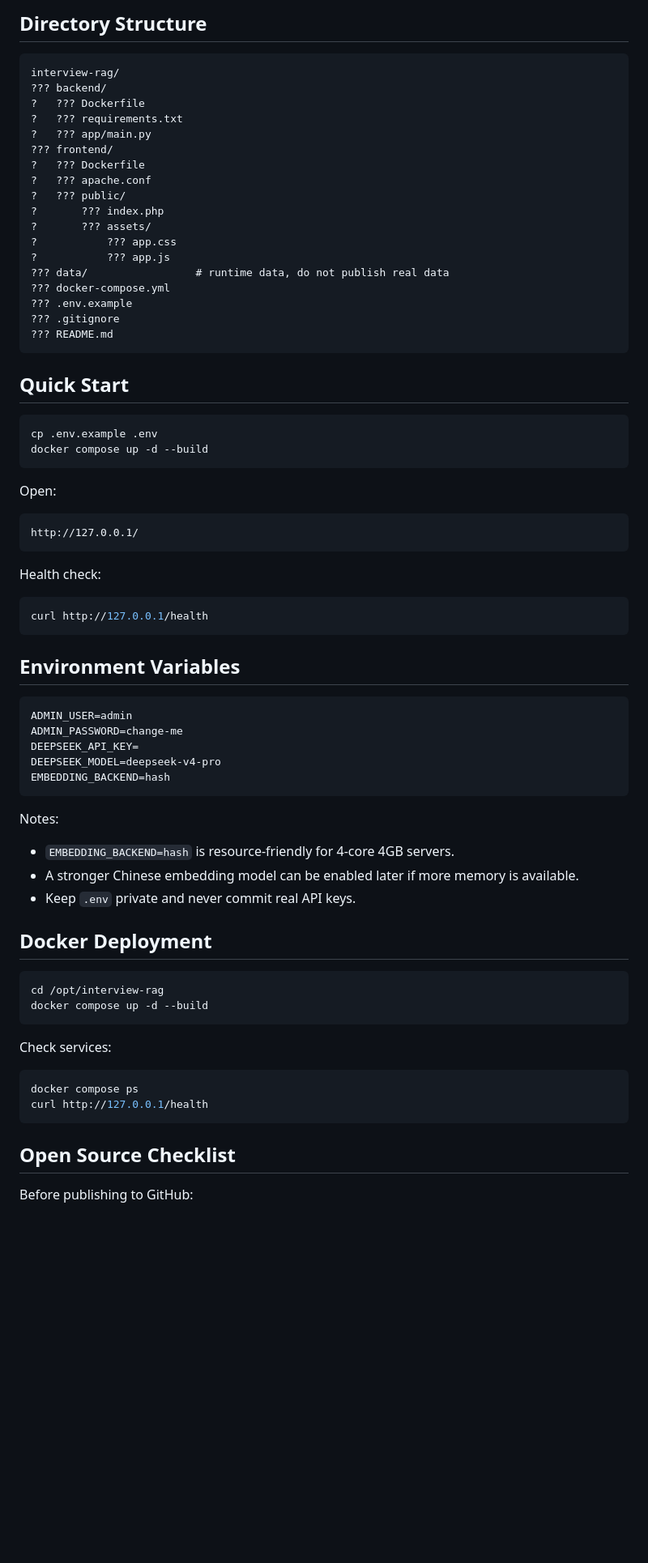
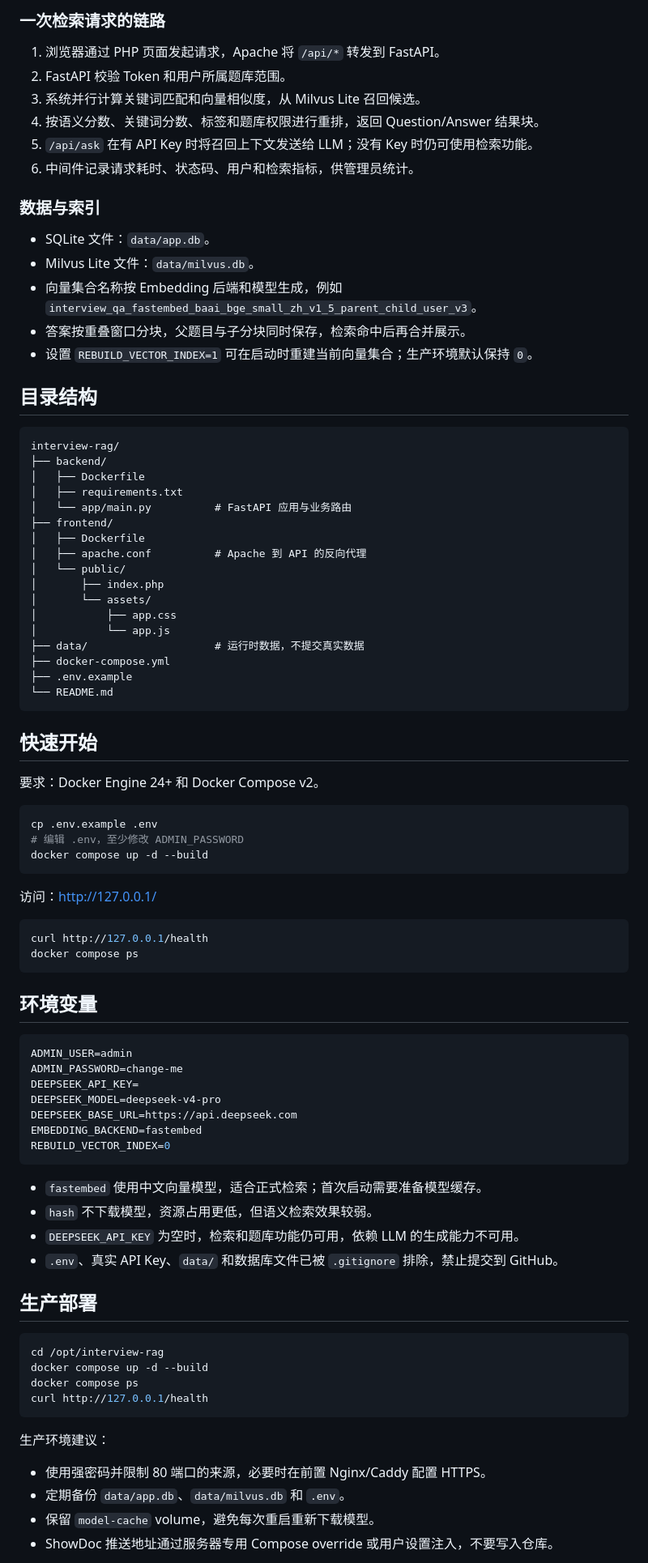
Before and after one commit to dazhiruoyu123/jianwei-interview-rag, a Markdown page: README.md, the part around one of its changes. Shown at 81% size. Rendered like a GitHub page; blank space fills up the shorter version.

Commit message:
Update Chinese README and architecture documentation

````diff
--- a/README.md
+++ b/README.md
@@ -58,77 +67,90 @@ sequenceDiagram
 
-## Directory Structure
+### 一次检索请求的链路
+
+1. 浏览器通过 PHP 页面发起请求，Apache 将 `/api/*` 转发到 FastAPI。
+2. FastAPI 校验 Token 和用户所属题库范围。
+3. 系统并行计算关键词匹配和向量相似度，从 Milvus Lite 召回候选。
+4. 按语义分数、关键词分数、标签和题库权限进行重排，返回 Question/Answer 结果块。
+5. `/api/ask` 在有 API Key 时将召回上下文发送给 LLM；没有 Key 时仍可使用检索功能。
+6. 中间件记录请求耗时、状态码、用户和检索指标，供管理员统计。
+
+### 数据与索引
+
+- SQLite 文件：`data/app.db`。
+- Milvus Lite 文件：`data/milvus.db`。
+- 向量集合名称按 Embedding 后端和模型生成，例如 `interview_qa_fastembed_baai_bge_small_zh_v1_5_parent_child_user_v3`。
+- 答案按重叠窗口分块，父题目与子分块同时保存，检索命中后再合并展示。
+- 设置 `REBUILD_VECTOR_INDEX=1` 可在启动时重建当前向量集合；生产环境默认保持 `0`。
+
+## 目录结构
 
 ```text
 interview-rag/
-??? backend/
-?   ??? Dockerfile
-?   ??? requirements.txt
-?   ??? app/main.py
-??? frontend/
-?   ??? Dockerfile
-?   ??? apache.conf
-?   ??? public/
-?       ??? index.php
-?       ??? assets/
-?           ??? app.css
-?           ??? app.js
-??? data/                 # runtime data, do not publish real data
-??? docker-compose.yml
-??? .env.example
-??? .gitignore
-??? README.md
+├── backend/
+│   ├── Dockerfile
+│   ├── requirements.txt
+│   └── app/main.py          # FastAPI 应用与业务路由
+├── frontend/
+│   ├── Dockerfile
+│   ├── apache.conf          # Apache 到 API 的反向代理
+│   └── public/
+│       ├── index.php
+│       └── assets/
+│           ├── app.css
+│           └── app.js
+├── data/                    # 运行时数据，不提交真实数据
+├── docker-compose.yml
+├── .env.example
+└── README.md
 ```
 
-## Quick Start
+## 快速开始
+
+要求：Docker Engine 24+ 和 Docker Compose v2。
 
 ```bash
 cp .env.example .env
+# 编辑 .env，至少修改 ADMIN_PASSWORD
 docker compose up -d --build
 ```
 
-Open:
-
-```text
-http://127.0.0.1/
-```
-
-Health check:
+访问：<http://127.0.0.1/>
 
 ```bash
 curl http://127.0.0.1/health
+docker compose ps
 ```
 
-## Environment Variables
+## 环境变量
 
 ```env
 ADMIN_USER=admin
 ADMIN_PASSWORD=change-me
 DEEPSEEK_API_KEY=
 DEEPSEEK_MODEL=deepseek-v4-pro
-EMBEDDING_BACKEND=hash
+DEEPSEEK_BASE_URL=https://api.deepseek.com
+EMBEDDING_BACKEND=fastembed
+REBUILD_VECTOR_INDEX=0
 ```
 
-Notes:
+- `fastembed` 使用中文向量模型，适合正式检索；首次启动需要准备模型缓存。
+- `hash` 不下载模型，资源占用更低，但语义检索效果较弱。
+- `DEEPSEEK_API_KEY` 为空时，检索和题库功能仍可用，依赖 LLM 的生成能力不可用。
+- `.env`、真实 API Key、`data/` 和数据库文件已被 `.gitignore` 排除，禁止提交到 GitHub。
 
-- `EMBEDDING_BACKEND=hash` is resource-friendly for 4-core 4GB servers.
-- A stronger Chinese embedding model can be enabled later if more memory is available.
-- Keep `.env` private and never commit real API keys.
-
-## Docker Deployment
+## 生产部署
 
 ```bash
 cd /opt/interview-rag
 docker compose up -d --build
-```
-
-Check services:
-
-```bash
 docker compose ps
 curl http://127.0.0.1/health
 ```
 
-## Open Source Checklist
+生产环境建议：
 
-Before publishing to GitHub:
+- 使用强密码并限制 80 端口的来源，必要时在前置 Nginx/Caddy 配置 HTTPS。
+- 定期备份 `data/app.db`、`data/milvus.db` 和 `.env`。
+- 保留 `model-cache` volume，避免每次重启重新下载模型。
+- ShowDoc 推送地址通过服务器专用 Compose override 或用户设置注入，不要写入仓库。
 
````
Also changed, not shown: other parts of README.md (+73 -96 lines).
